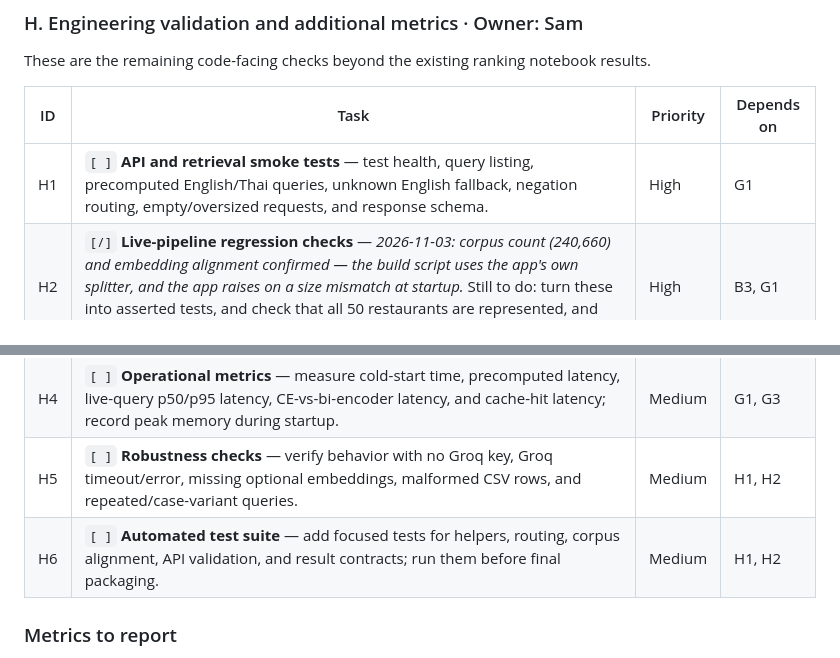
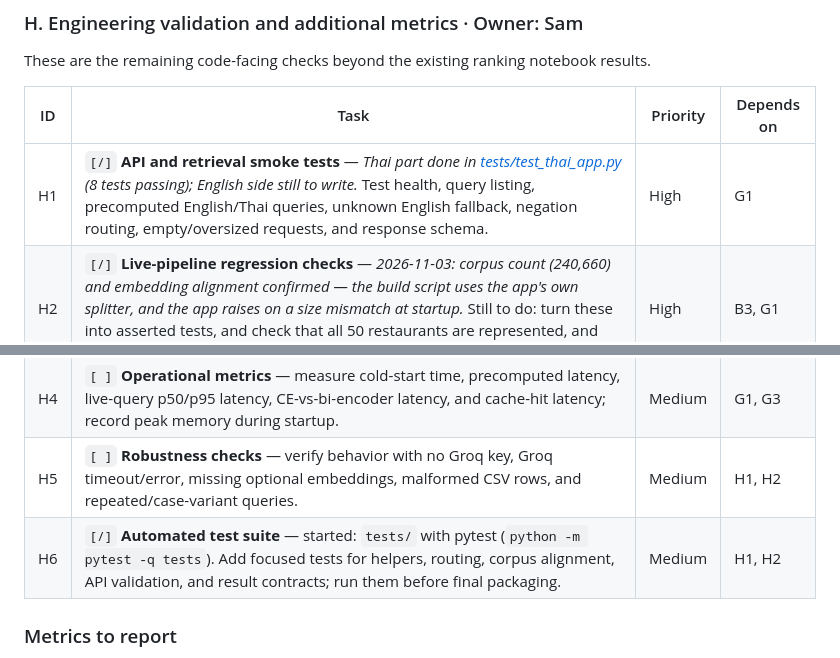
Before and after one commit to pcismyname/Food_Recommendation_Engine, a Markdown page: action_items.md, 2 parts joined by grey strips. Rendered like a GitHub page.

```diff
--- a/action_items.md
+++ b/action_items.md
@@ -239,12 +250,12 @@ These are the remaining code-facing checks beyond the existing ranking notebook
 
 | ID | Task | Priority | Depends on |
 |---|---|---|---|
-| H1 | `[ ]` **API and retrieval smoke tests** — test health, query listing, precomputed English/Thai queries, unknown English fallback, negation routing, empty/oversized requests, and response schema. | High | G1 |
+| H1 | `[/]` **API and retrieval smoke tests** — *Thai part done in [tests/test_thai_app.py](tests/test_thai_app.py) (8 tests passing); English side still to write.* Test health, query listing, precomputed English/Thai queries, unknown English fallback, negation routing, empty/oversized requests, and response schema. | High | G1 |
 | H2 | `[/]` **Live-pipeline regression checks** — *2026-11-03: corpus count (240,660) and embedding alignment confirmed — the build script uses the app's own splitter, and the app raises on a size mismatch at startup.* Still to do: turn these into asserted tests, and check that all 50 restaurants are represented, and explanations contain at most 5 sentences. | High | B3, G1 |
 | H3 | `[ ]` **B3 subgroup analysis** — report nDCG@10/MAP separately for explicit negation/exclusion queries and plain positive queries, plus query rewrite change rate and per-query deltas. This verifies that selective CE is justified rather than relying only on the overall average. | High | B3 |
 | H4 | `[ ]` **Operational metrics** — measure cold-start time, precomputed latency, live-query p50/p95 latency, CE-vs-bi-encoder latency, and cache-hit latency; record peak memory during startup. | Medium | G1, G3 |
 | H5 | `[ ]` **Robustness checks** — verify behavior with no Groq key, Groq timeout/error, missing optional embeddings, malformed CSV rows, and repeated/case-variant queries. | Medium | H1, H2 |
-| H6 | `[ ]` **Automated test suite** — add focused tests for helpers, routing, corpus alignment, API validation, and result contracts; run them before final packaging. | Medium | H1, H2 |
+| H6 | `[/]` **Automated test suite** — started: `tests/` with pytest (`python -m pytest -q tests`). Add focused tests for helpers, routing, corpus alignment, API validation, and result contracts; run them before final packaging. | Medium | H1, H2 |
 
 ### Metrics to report
 
```
Also changed, not shown: other parts of action_items.md (+15 -4 lines).
